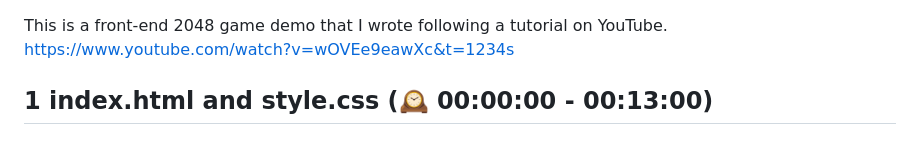
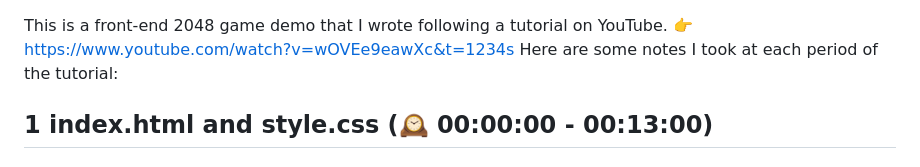
Before and after one commit to toastbakery/2048-Game-Demo, a Markdown page: README.md, the part around the change. GitHub-like rendering.

```diff
--- a/README.md
+++ b/README.md
@@ -1,5 +1,6 @@
 This is a front-end 2048 game demo that I wrote following a tutorial on YouTube.
-https://www.youtube.com/watch?v=wOVEe9eawXc&t=1234s
+👉 https://www.youtube.com/watch?v=wOVEe9eawXc&t=1234s
+Here are some notes I took at each period of the tutorial:
 
 ## 1 index.html  and style.css (🕰️ 00:00:00 - 00:13:00)
 ### index.html
```
